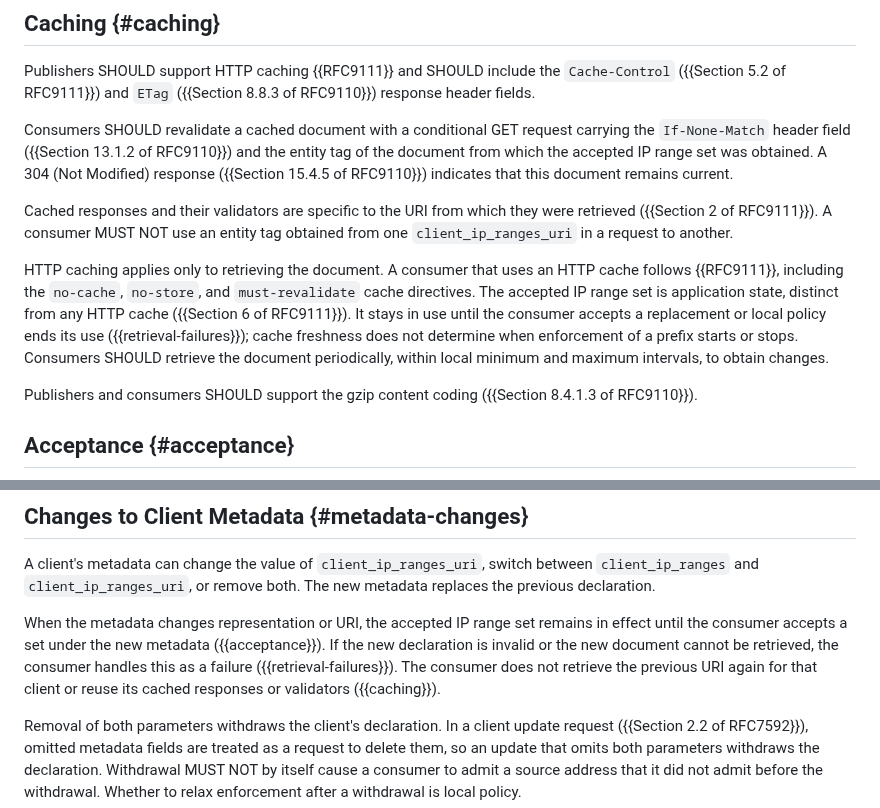
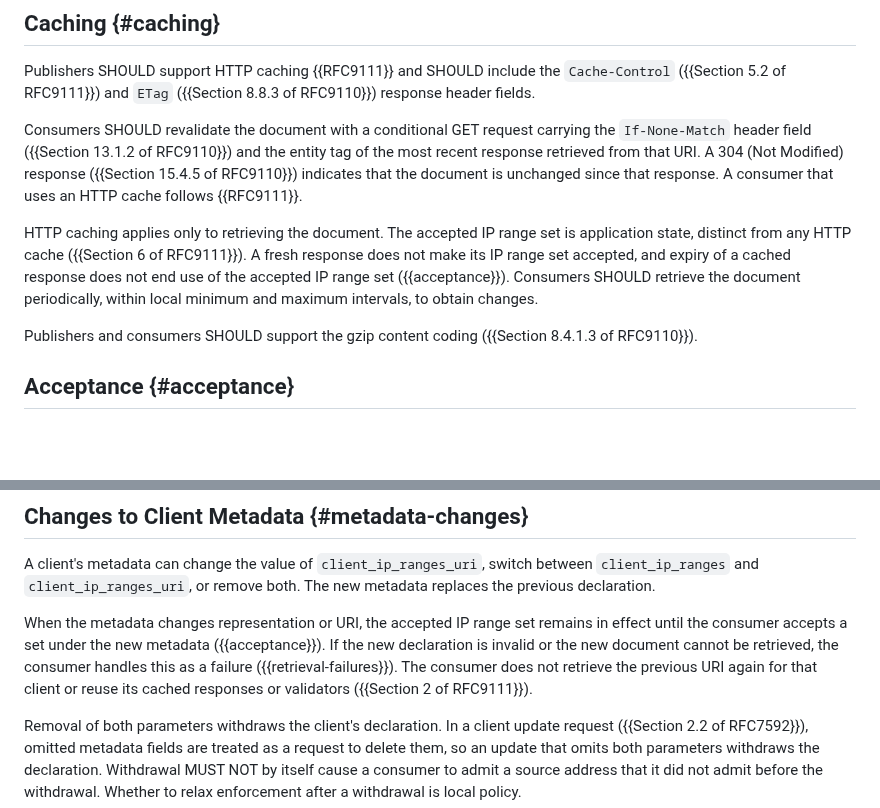
Before and after one commit to mcguinness/draft-mcguinness-oauth-client-ip-ranges, a Markdown page: draft-mcguinness-oauth-client-ip-ranges.md, 2 parts joined by grey strips. Rendered like a GitHub page; blank space fills up the shorter version.

Commit message:
Revalidate with the latest response's entity tag; trim caching restatements
Revalidating with the entity tag of the document behind the accepted
set re-downloads the document on every request while a validated set
awaits approval. Use the entity tag of the most recent response from
that URI instead, which keeps HTTP state independent of acceptance.

Drop the cross-URI entity tag MUST NOT and the list of cache
directives, which restate Section 2 of RFC 9111 and RFC 9111 itself.
Section 4.4 keeps the rule that a consumer does not reuse the previous
URI's cached responses or validators, now citing Section 2 of RFC 9111.
State that a fresh response does not make a set accepted and that
expiry does not end use of the accepted set.

```diff
--- a/draft-mcguinness-oauth-client-ip-ranges.md
+++ b/draft-mcguinness-oauth-client-ip-ranges.md
@@ -325,27 +325,21 @@ Publishers SHOULD support HTTP caching {{RFC9111}} and SHOULD include
 the `Cache-Control` ({{Section 5.2 of RFC9111}}) and `ETag`
 ({{Section 8.8.3 of RFC9110}}) response header fields.
 
-Consumers SHOULD revalidate a cached document with a conditional GET
-request carrying the `If-None-Match` header field
-({{Section 13.1.2 of RFC9110}}) and the entity tag of the document from
-which the accepted IP range set was obtained. A 304 (Not Modified)
-response ({{Section 15.4.5 of RFC9110}}) indicates that this document
-remains current.
+Consumers SHOULD revalidate the document with a conditional GET request
+carrying the `If-None-Match` header field
+({{Section 13.1.2 of RFC9110}}) and the entity tag of the most recent
+response retrieved from that URI. A 304 (Not Modified) response
+({{Section 15.4.5 of RFC9110}}) indicates that the document is
+unchanged since that response. A consumer that uses an HTTP cache
+follows {{RFC9111}}.
 
-Cached responses and their validators are specific to the URI from which
-they were retrieved ({{Section 2 of RFC9111}}). A consumer MUST NOT use
-an entity tag obtained from one `client_ip_ranges_uri` in a request to
-another.
-
-HTTP caching applies only to retrieving the document. A consumer that
-uses an HTTP cache follows {{RFC9111}}, including the `no-cache`,
-`no-store`, and `must-revalidate` cache directives. The accepted IP
+HTTP caching applies only to retrieving the document. The accepted IP
 range set is application state, distinct from any HTTP cache
-({{Section 6 of RFC9111}}). It stays in use until the consumer accepts a
-replacement or local policy ends its use ({{retrieval-failures}}); cache
-freshness does not determine when enforcement of a prefix starts or
-stops. Consumers SHOULD retrieve the document periodically, within local
-minimum and maximum intervals, to obtain changes.
+({{Section 6 of RFC9111}}). A fresh response does not make its IP range
+set accepted, and expiry of a cached response does not end use of the
+accepted IP range set ({{acceptance}}). Consumers SHOULD retrieve the
+document periodically, within local minimum and maximum intervals, to
+obtain changes.
 
 Publishers and consumers SHOULD support the gzip content coding
 ({{Section 8.4.1.3 of RFC9110}}).
@@ -387,7 +381,7 @@ metadata ({{acceptance}}). If the new declaration is invalid or the new
 document cannot be retrieved, the consumer handles this as a failure
 ({{retrieval-failures}}). The consumer does not retrieve the previous
 URI again for that client or reuse its cached responses or validators
-({{caching}}).
+({{Section 2 of RFC9111}}).
 
 Removal of both parameters withdraws the client's declaration. In a
 client update request ({{Section 2.2 of RFC7592}}), omitted metadata
```
